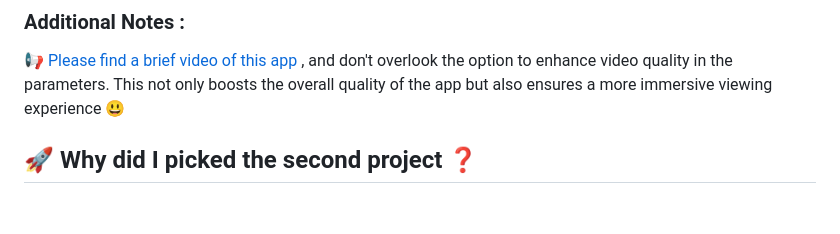
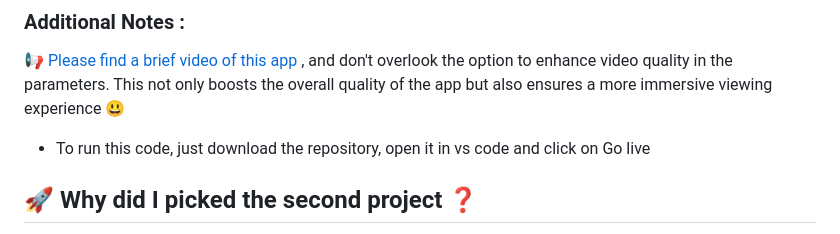
Before and after one commit to Sia241/Local-Explorer, a Markdown page: README.md, the part around the change. Drawn GitHub-style; blank space fills up the shorter version.

```diff
--- a/README.md
+++ b/README.md
@@ -2,6 +2,8 @@
 
 ### Additional Notes :
 :loudspeaker: [Please find a brief video of this app](https://drive.google.com/file/d/14Ra52X4d1Ne17f-7hYPrXLUgk1eJNQke/view)  , and don't overlook the option to enhance video quality in the parameters. This not only boosts the overall quality of the app but also ensures a more immersive viewing experience :smiley:
+
+- To run this code, just download the repository, open it in vs code and click on Go live
 
 ## 🚀 Why did I picked the second project :question:
 I opted for the second challenge as it presents an enticing level of complexity. As someone who thrives on challenges :muscle:, it have waken my inner drive to deliver my best and produce high-quality work.
```
